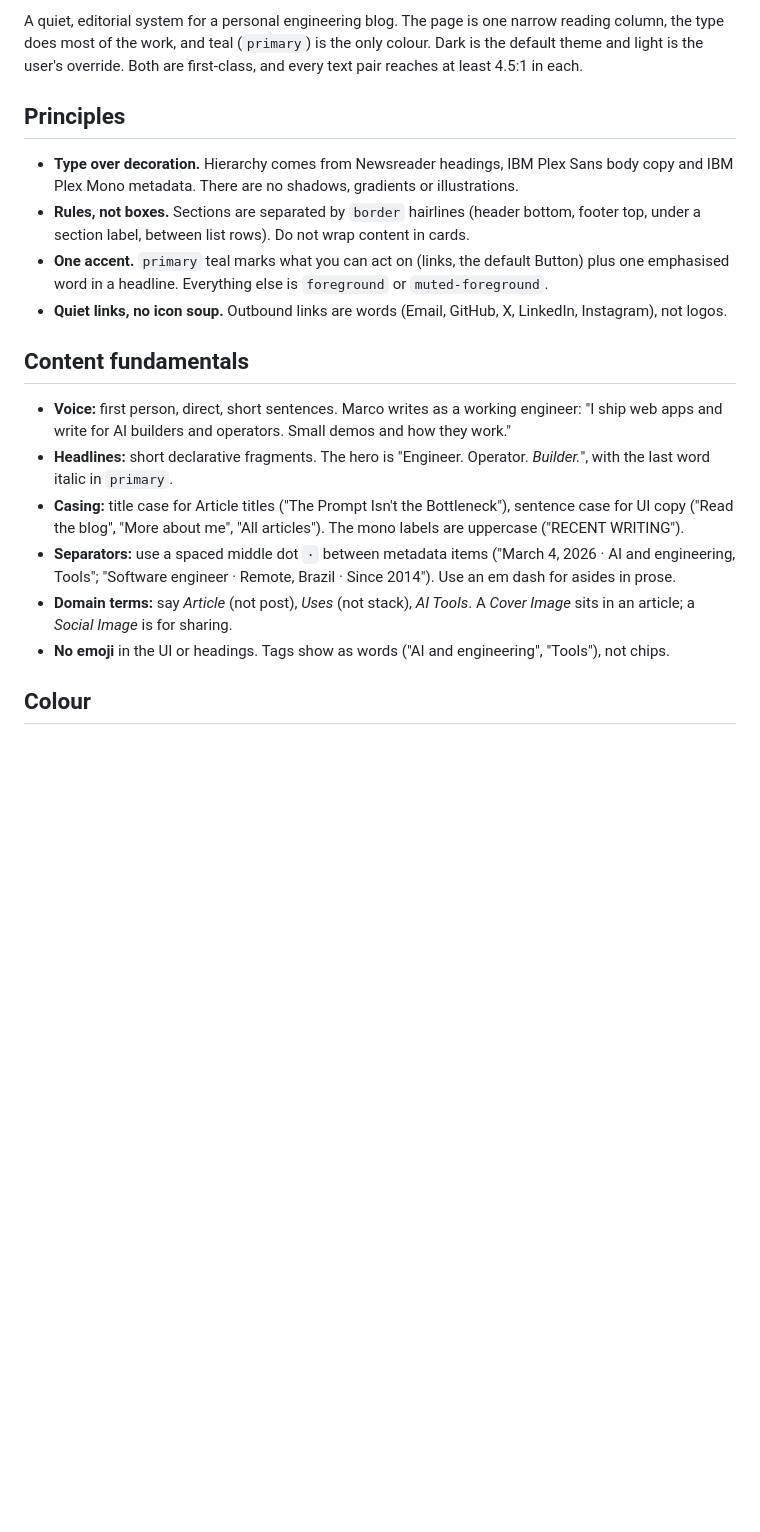
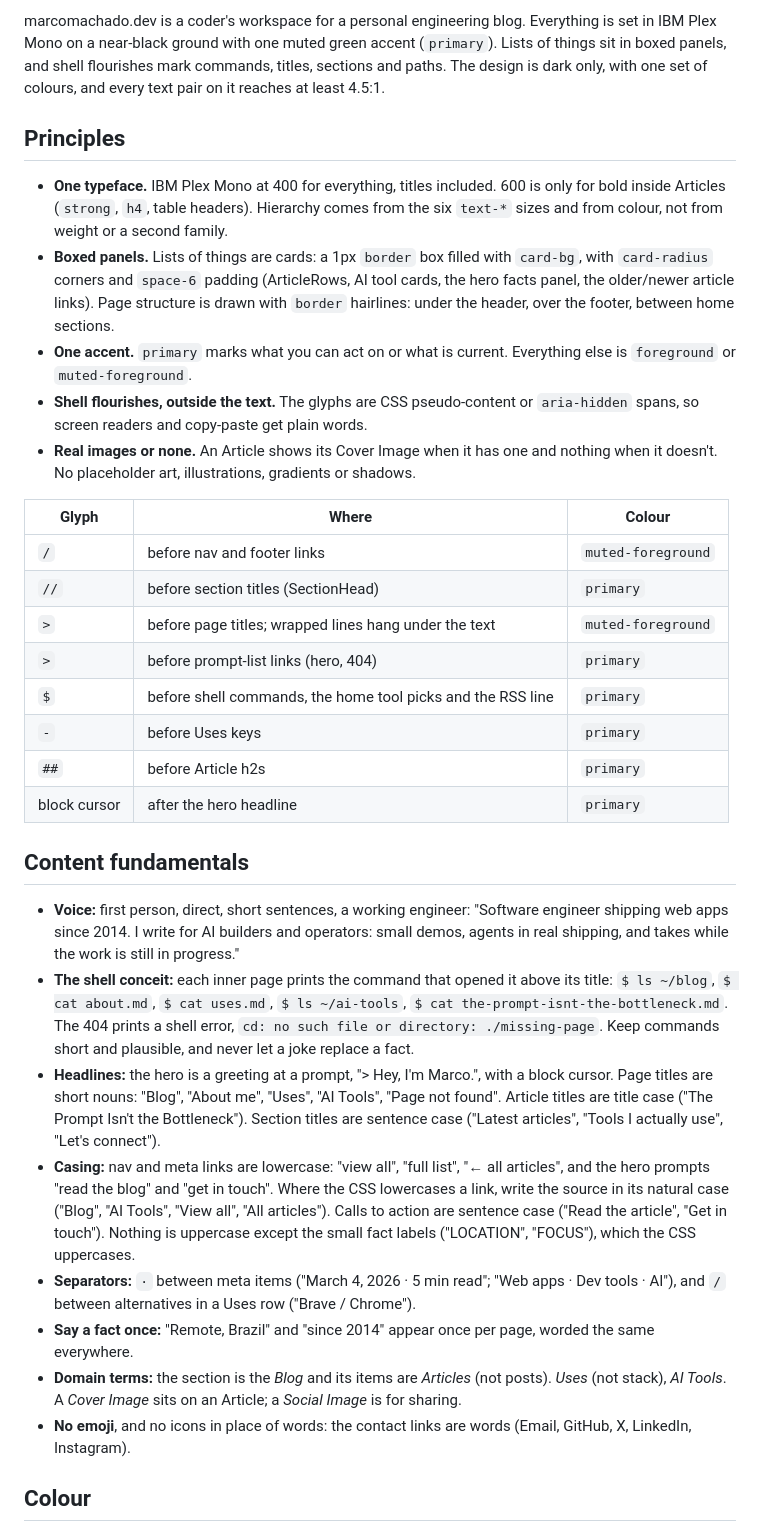
Before and after one commit to marco-machado/marcomachado-dev, a Markdown page: design-system/project/README.md, the part around one of its changes. GitHub-like rendering; blank space fills up the shorter version.

```diff
--- a/design-system/project/README.md
+++ b/design-system/project/README.md
@@ -1,20 +1,34 @@
-A quiet, editorial system for a personal engineering blog. The page is one narrow reading column, the type does most of the work, and teal (`primary`) is the only colour. Dark is the default theme and light is the user's override. Both are first-class, and every text pair reaches at least 4.5:1 in each.
+marcomachado.dev is a coder's workspace for a personal engineering blog. Everything is set in IBM Plex Mono on a near-black ground with one muted green accent (`primary`). Lists of things sit in boxed panels, and shell flourishes mark commands, titles, sections and paths. The design is dark only, with one set of colours, and every text pair on it reaches at least 4.5:1.
 
 ## Principles
 
-- **Type over decoration.** Hierarchy comes from Newsreader headings, IBM Plex Sans body copy and IBM Plex Mono metadata. There are no shadows, gradients or illustrations.
-- **Rules, not boxes.** Sections are separated by `border` hairlines (header bottom, footer top, under a section label, between list rows). Do not wrap content in cards.
-- **One accent.** `primary` teal marks what you can act on (links, the default Button) plus one emphasised word in a headline. Everything else is `foreground` or `muted-foreground`.
-- **Quiet links, no icon soup.** Outbound links are words (Email, GitHub, X, LinkedIn, Instagram), not logos.
+- **One typeface.** IBM Plex Mono at 400 for everything, titles included. 600 is only for bold inside Articles (`strong`, `h4`, table headers). Hierarchy comes from the six `text-*` sizes and from colour, not from weight or a second family.
+- **Boxed panels.** Lists of things are cards: a 1px `border` box filled with `card-bg`, with `card-radius` corners and `space-6` padding (ArticleRows, AI tool cards, the hero facts panel, the older/newer article links). Page structure is drawn with `border` hairlines: under the header, over the footer, between home sections.
+- **One accent.** `primary` marks what you can act on or what is current. Everything else is `foreground` or `muted-foreground`.
+- **Shell flourishes, outside the text.** The glyphs are CSS pseudo-content or `aria-hidden` spans, so screen readers and copy-paste get plain words.
+- **Real images or none.** An Article shows its Cover Image when it has one and nothing when it doesn't. No placeholder art, illustrations, gradients or shadows.
+
+| Glyph | Where | Colour |
+| --- | --- | --- |
+| `/` | before nav and footer links | `muted-foreground` |
+| `//` | before section titles (SectionHead) | `primary` |
+| `>` | before page titles; wrapped lines hang under the text | `muted-foreground` |
+| `>` | before prompt-list links (hero, 404) | `primary` |
+| `$` | before shell commands, the home tool picks and the RSS line | `primary` |
+| `-` | before Uses keys | `primary` |
+| `##` | before Article h2s | `primary` |
+| block cursor | after the hero headline | `primary` |
 
 ## Content fundamentals
 
-- **Voice:** first person, direct, short sentences. Marco writes as a working engineer: "I ship web apps and write for AI builders and operators. Small demos and how they work."
-- **Headlines:** short declarative fragments. The hero is "Engineer. Operator. *Builder.*", with the last word italic in `primary`.
-- **Casing:** title case for Article titles ("The Prompt Isn't the Bottleneck"), sentence case for UI copy ("Read the blog", "More about me", "All articles"). The mono labels are uppercase ("RECENT WRITING").
-- **Separators:** use a spaced middle dot ` · ` between metadata items ("March 4, 2026 · AI and engineering, Tools"; "Software engineer · Remote, Brazil · Since 2014"). Use an em dash for asides in prose.
-- **Domain terms:** say *Article* (not post), *Uses* (not stack), *AI Tools*. A *Cover Image* sits in an article; a *Social Image* is for sharing.
-- **No emoji** in the UI or headings. Tags show as words ("AI and engineering", "Tools"), not chips.
+- **Voice:** first person, direct, short sentences, a working engineer: "Software engineer shipping web apps since 2014. I write for AI builders and operators: small demos, agents in real shipping, and takes while the work is still in progress."
+- **The shell conceit:** each inner page prints the command that opened it above its title: `$ ls ~/blog`, `$ cat about.md`, `$ cat uses.md`, `$ ls ~/ai-tools`, `$ cat the-prompt-isnt-the-bottleneck.md`. The 404 prints a shell error, `cd: no such file or directory: ./missing-page`. Keep commands short and plausible, and never let a joke replace a fact.
+- **Headlines:** the hero is a greeting at a prompt, "> Hey, I'm Marco.", with a block cursor. Page titles are short nouns: "Blog", "About me", "Uses", "AI Tools", "Page not found". Article titles are title case ("The Prompt Isn't the Bottleneck"). Section titles are sentence case ("Latest articles", "Tools I actually use", "Let's connect").
+- **Casing:** nav and meta links are lowercase: "view all", "full list", "← all articles", and the hero prompts "read the blog" and "get in touch". Where the CSS lowercases a link, write the source in its natural case ("Blog", "AI Tools", "View all", "All articles"). Calls to action are sentence case ("Read the article", "Get in touch"). Nothing is uppercase except the small fact labels ("LOCATION", "FOCUS"), which the CSS uppercases.
+- **Separators:** ` · ` between meta items ("March 4, 2026 · 5 min read"; "Web apps · Dev tools · AI"), and ` / ` between alternatives in a Uses row ("Brave / Chrome").
+- **Say a fact once:** "Remote, Brazil" and "since 2014" appear once per page, worded the same everywhere.
+- **Domain terms:** the section is the *Blog* and its items are *Articles* (not posts). *Uses* (not stack), *AI Tools*. A *Cover Image* sits on an Article; a *Social Image* is for sharing.
+- **No emoji**, and no icons in place of words: the contact links are words (Email, GitHub, X, LinkedIn, Instagram).
 
 ## Colour
 
```
Also changed, not shown: other parts of design-system/project/README.md (+50 -28 lines).
